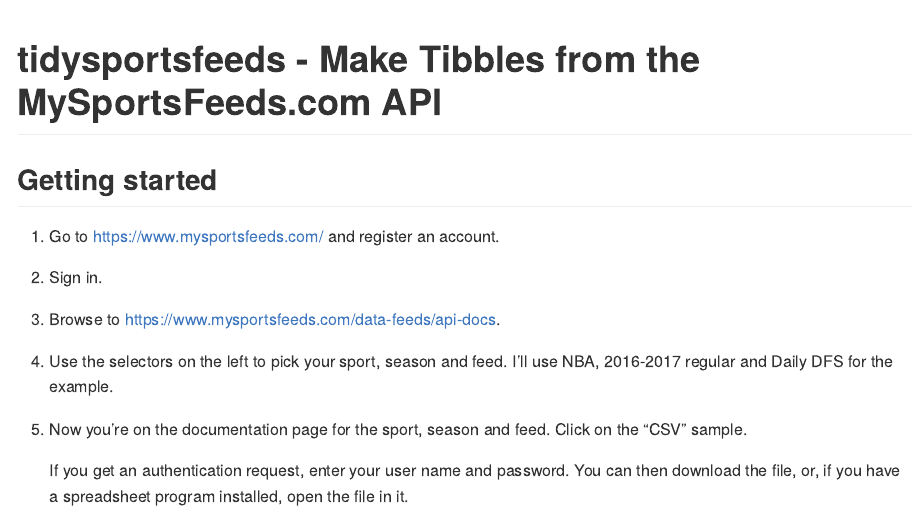
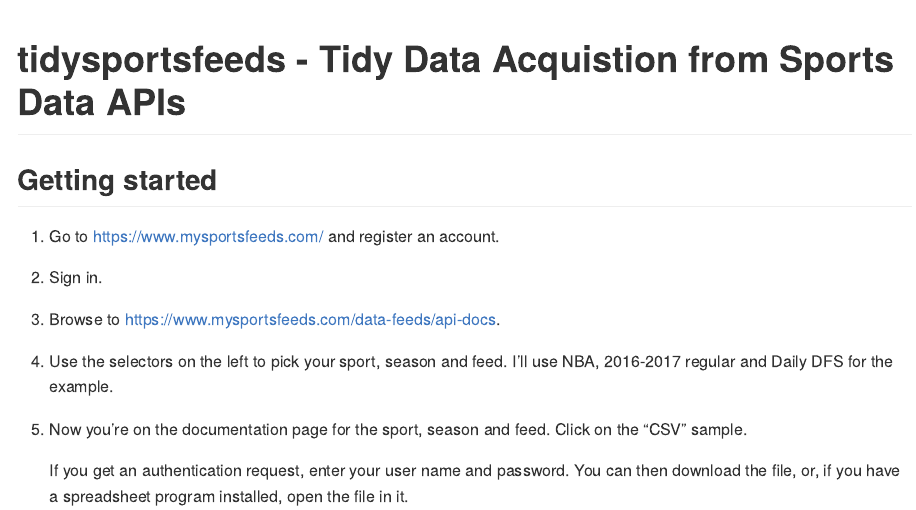
Before and after one commit to znmeb/dfstools, an R Markdown document (README.Rmd): the page in a window 1100 px wide, from its top. The pictures show the output file README.md that the author committed with the source, drawn offline in the style of GitHub.

Commit message:
New title

```diff
--- a/README.Rmd
+++ b/README.Rmd
@@ -1,5 +1,5 @@
 ---
-title: "tidysportsfeeds - Make Tibbles from the MySportsFeeds.com API"
+title: "tidysportsfeeds - Tidy Data Acquistion from Sports Data APIs"
 output: github_document
 ---
 
```
Also changed, not shown: README.md.
